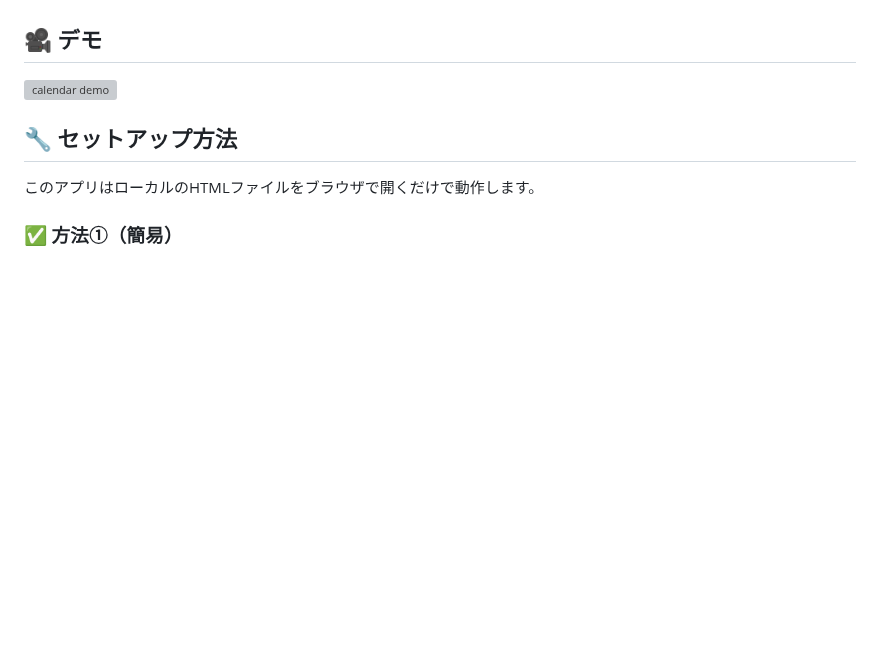
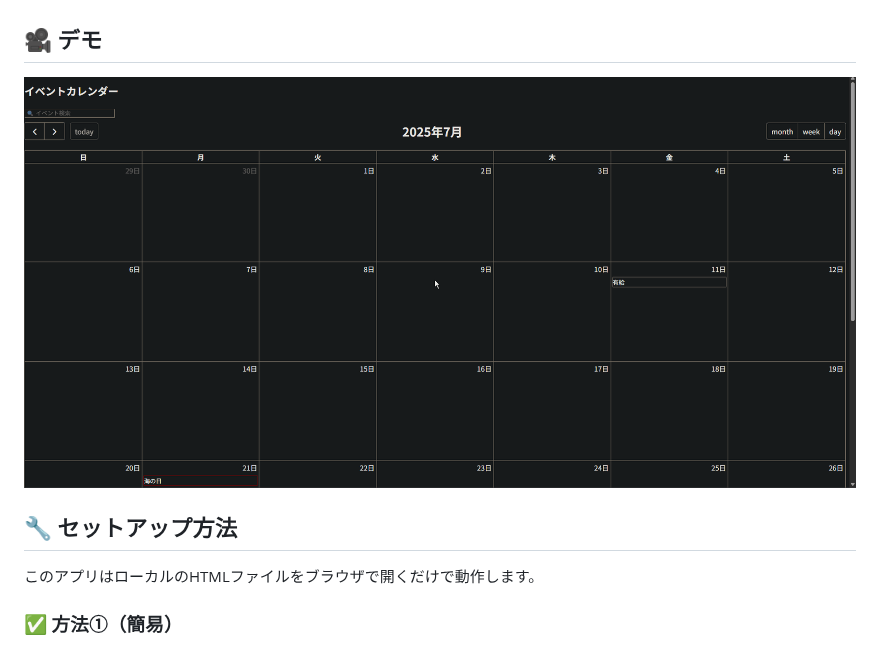
Before and after one commit to kprozx/calendar-app, a Markdown page: README.md, the part around the change. Rendered like a GitHub page; blank space fills up the shorter version; grey boxes are pictures that could not be loaded.

```diff
--- a/README.md
+++ b/README.md
@@ -7,7 +7,7 @@
 FullCalendarを使い、直感的にイベント操作が可能です。
 
 ## 🎥 デモ
-![calendar demo](./demo.gif)
+![calendar demo](./assets/demo.gif)
 
 ## 🔧 セットアップ方法
 
```
